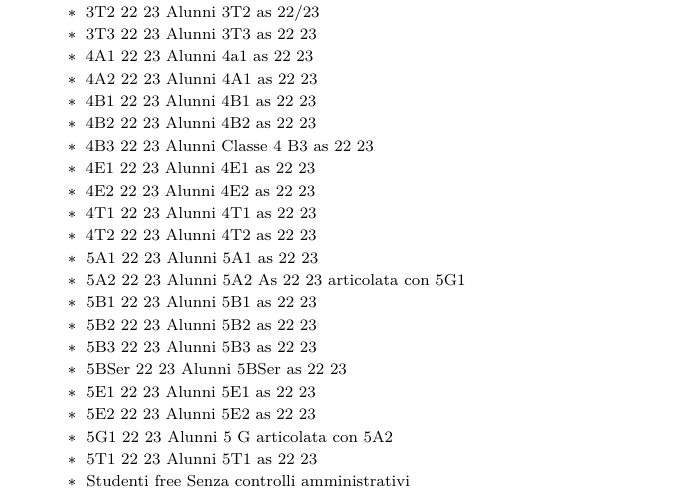
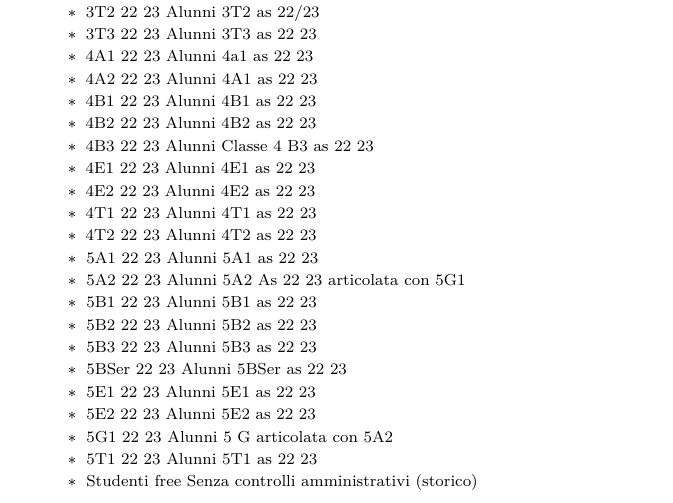
Before and after one commit to trim1962/mailistuzionale, a LaTeX document (UsoMail.tex, which reads unitaorganizzative.tex): part of page 14 of 18, cut so that both start at the same text. Compiled offline with XeLaTeX.

Commit message:
aggiustamenti unità organizzative

```diff
--- a/unitaorganizzative.tex
+++ b/unitaorganizzative.tex
@@ -129,7 +129,7 @@ Gruppo Educatori Comunali
 	\item 5T1 22 23
 	Alunni 5T1 as 22 23
 	\item Studenti free
-	Senza controlli amministrativi
+	Senza controlli amministrativi (storico)
 \end{itemize}
 	\end{itemize}
 \end{itemize}
```
Also changed, not shown: UsoMail.pdf.
